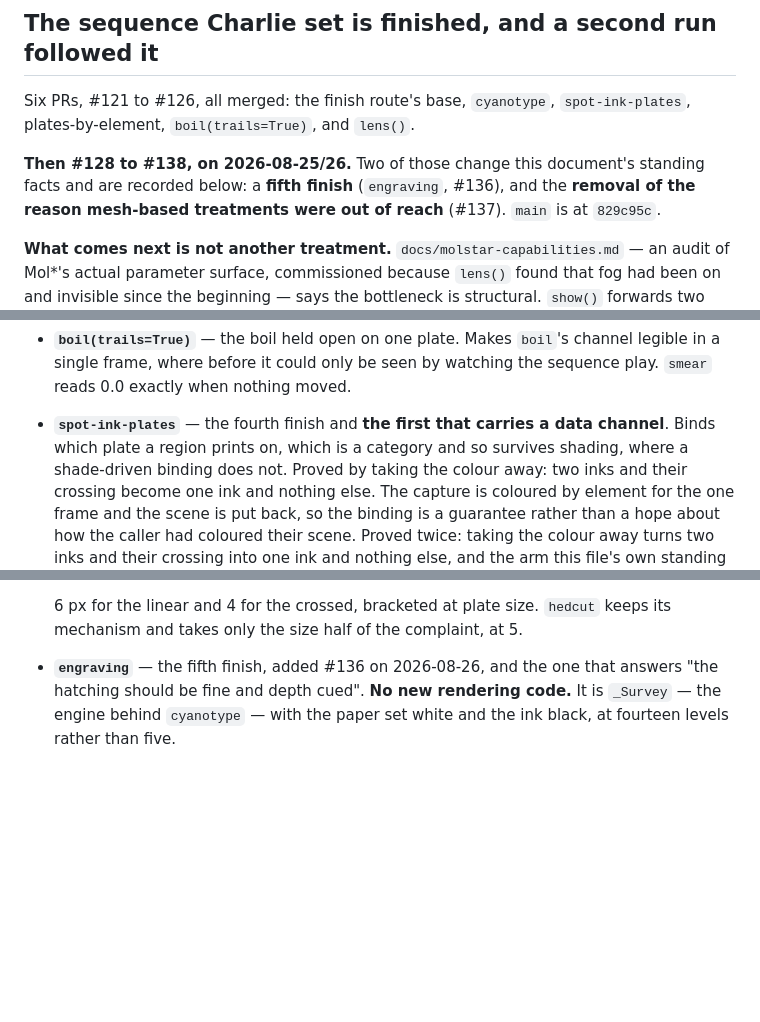
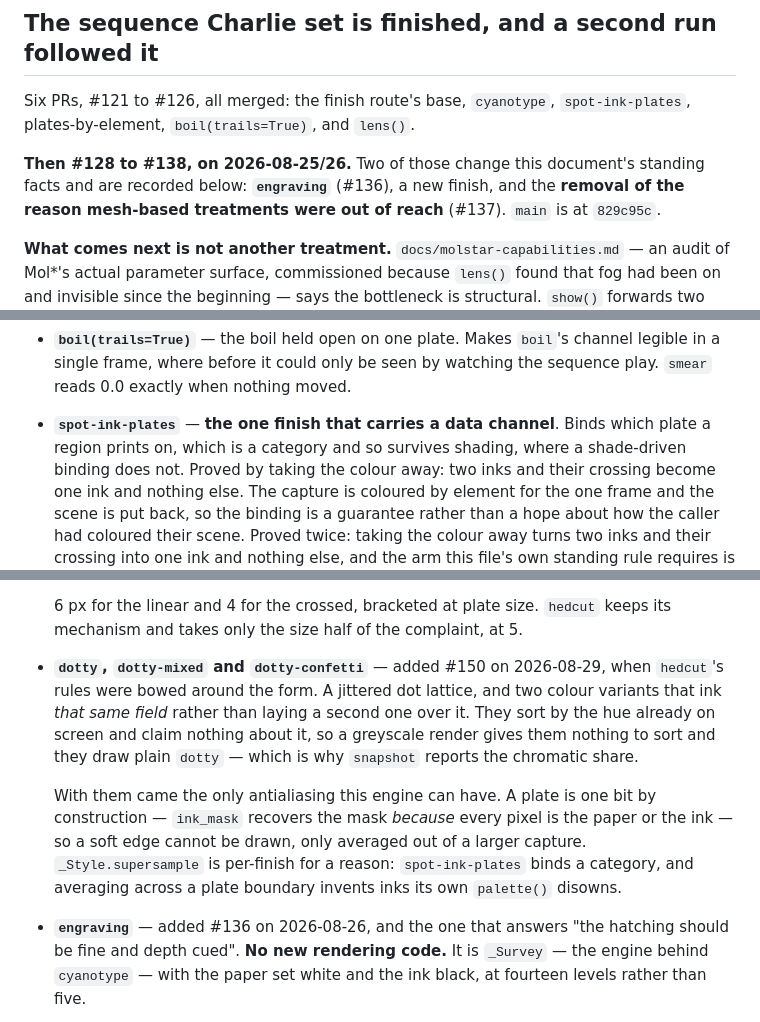
Before and after one commit to chemrich/protean, a Markdown page: docs/soft-matter-status.md, 3 parts joined by grey strips. GitHub-like rendering; blank space fills up the shorter version.

Commit message:
Name the finishes on the status page, and stop numbering them
`docs/soft-matter-status.md` is marked "kept current deliberately" in
`docs/README.md`, and the prose sweep missed it: it still called
`spot-ink-plates` "the fourth finish" and `engraving` "the fifth", in two
places, on a branch that takes the count to nine.

The ordinals are the defect, not the numbers in them. They go stale on every
addition, and they had already gone stale twice — the draft painting branch
independently carries "a sixth finish landed" for something its own prose
argues is not a finish at all. So they are retired rather than incremented,
with a comment saying why, and `capabilities()` named as the live list.

The round is recorded on the page while it is being edited: the three dot
finishes, the fact that they sort by the hue already on screen and therefore
draw plain `dotty` on a greyscale render, and why the supersampling is
per-finish rather than global.

Co-Authored-By: Claude Opus 5 (1M context) <noreply@anthropic.com>

```diff
--- a/docs/soft-matter-status.md
+++ b/docs/soft-matter-status.md
@@ -13,8 +13,12 @@ Last updated **2026-08-25**, at `main` after #126.
 Six PRs, #121 to #126, all merged: the finish route's base, `cyanotype`,
 `spot-ink-plates`, plates-by-element, `boil(trails=True)`, and `lens()`.
 
+<!-- Finishes are named here, never numbered. The ordinals this page used to
+carry ("the fourth finish", "the fifth") went stale on every addition and were
+wrong in two places at once by #150; `capabilities()` reports the live list. -->
+
 **Then #128 to #138, on 2026-08-25/26.** Two of those change this document's
-standing facts and are recorded below: a **fifth finish** (`engraving`, #136),
+standing facts and are recorded below: **`engraving`** (#136), a new finish,
 and the **removal of the reason mesh-based treatments were out of reach**
 (#137). `main` is at `829c95c`.
 
@@ -71,8 +75,7 @@ Each of these is settled. Reopening one needs a reason, not a preference.
   channel legible in a single frame, where before it could only be seen by
   watching the sequence play. `smear` reads 0.0 exactly when nothing moved.
 
-- **`spot-ink-plates`** — the fourth finish and **the first that carries a
-  data channel**. Binds which plate a region prints on, which is a category and
+- **`spot-ink-plates`** — **the one finish that carries a data channel**. Binds which plate a region prints on, which is a category and
   so survives shading, where a shade-driven binding does not. Proved by taking
   the colour away: two inks and their crossing become one ink and nothing else.
   The capture is coloured by element for the one frame and the scene is put
@@ -99,8 +102,21 @@ Each of these is settled. Reopening one needs a reason, not a preference.
   6 px for the linear and 4 for the crossed, bracketed at plate size. `hedcut`
   keeps its mechanism and takes only the size half of the complaint, at 5.
 
-- **`engraving`** — the fifth finish, added #136 on 2026-08-26, and the one
-  that answers "the hatching should be fine and depth cued". **No new rendering
+- **`dotty`, `dotty-mixed` and `dotty-confetti`** — added #150 on 2026-08-29,
+  when `hedcut`'s rules were bowed around the form. A jittered dot lattice,
+  and two colour variants that ink *that same field* rather than laying a
+  second one over it. They sort by the hue already on screen and claim nothing
+  about it, so a greyscale render gives them nothing to sort and they draw
+  plain `dotty` — which is why `snapshot` reports the chromatic share.
+
+  With them came the only antialiasing this engine can have. A plate is one
+  bit by construction — `ink_mask` recovers the mask *because* every pixel is
+  the paper or the ink — so a soft edge cannot be drawn, only averaged out of
+  a larger capture. `_Style.supersample` is per-finish for a reason:
+  `spot-ink-plates` binds a category, and averaging across a plate boundary
+  invents inks its own `palette()` disowns.
+
+- **`engraving`** — added #136 on 2026-08-26, and the one that answers "the hatching should be fine and depth cued". **No new rendering
   code.** It is `_Survey` — the engine behind `cyanotype` — with the paper set
   white and the ink black, at fourteen levels rather than five.
 
```
